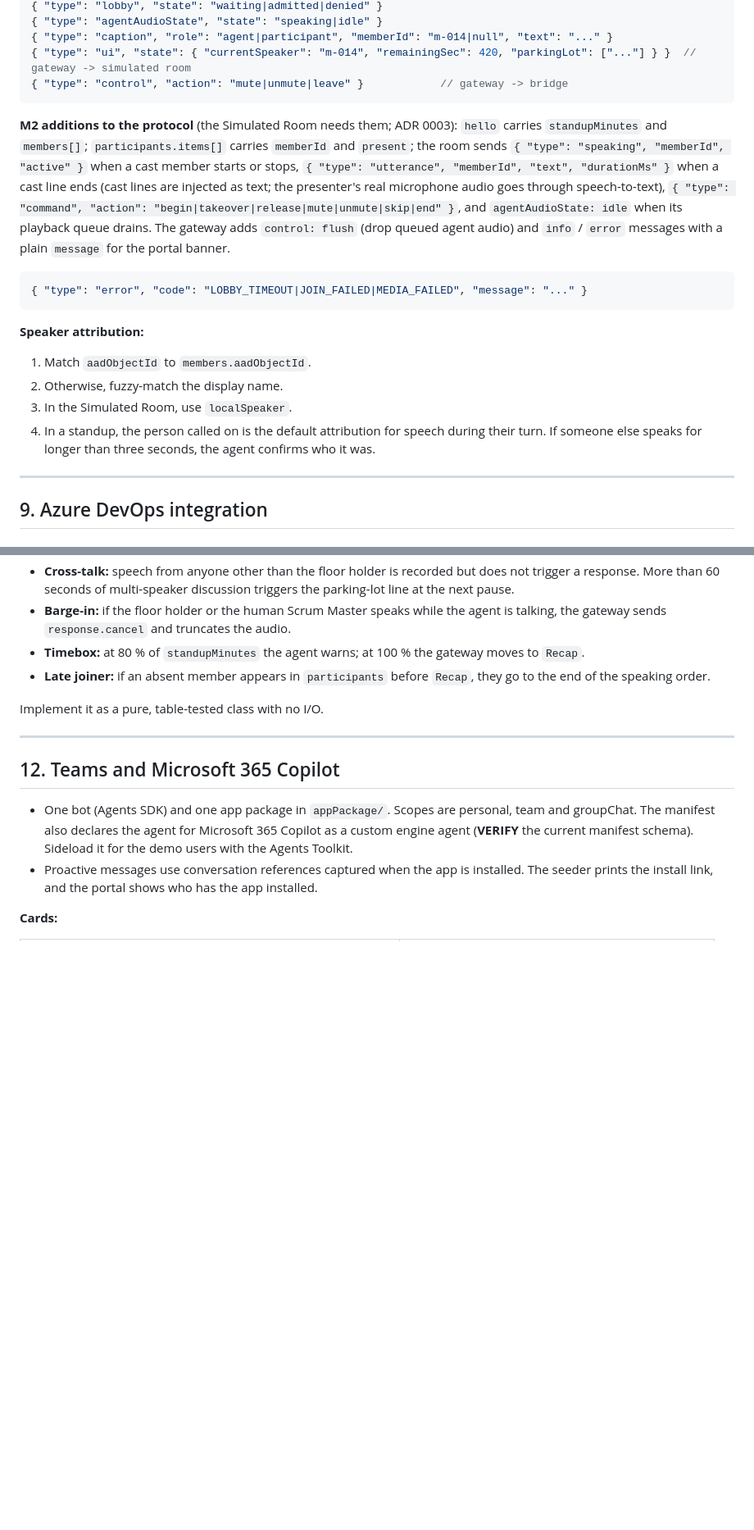
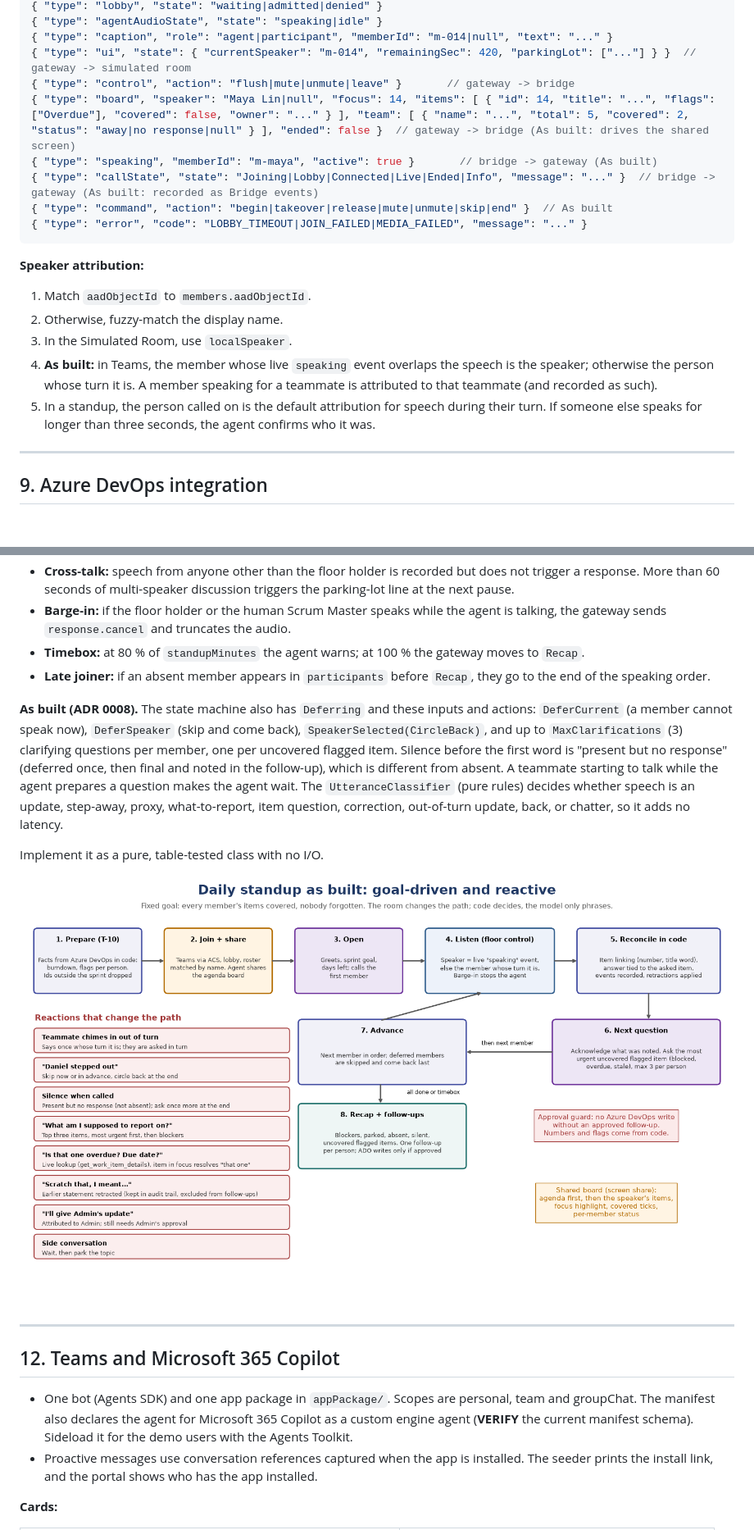
Before and after one commit to jamesiford/scrum-master-voice-poc, a Markdown page: docs/SPEC.md, 2 parts joined by grey strips. Shown at 82% size. Drawn GitHub-style; pictures changed too: docs/MCM-Scrum-Agent-PoC-Standup-Flow-As-Built.png (added); blank space fills up the shorter version.

````diff
--- a/docs/SPEC.md
+++ b/docs/SPEC.md
@@ -394,12 +405,11 @@ WebSocket `wss://{api}/ws/bridge/{sessionId}?mode=acs|simulated`, authenticated
 { "type": "agentAudioState", "state": "speaking|idle" }
 { "type": "caption", "role": "agent|participant", "memberId": "m-014|null", "text": "..." }
 { "type": "ui", "state": { "currentSpeaker": "m-014", "remainingSec": 420, "parkingLot": ["..."] } }  // gateway -> simulated room
-{ "type": "control", "action": "mute|unmute|leave" }            // gateway -> bridge
-```
-
-**M2 additions to the protocol** (the Simulated Room needs them; ADR 0003): `hello` carries `standupMinutes` and `members[]`; `participants.items[]` carries `memberId` and `present`; the room sends `{ "type": "speaking", "memberId", "active" }` when a cast member starts or stops, `{ "type": "utterance", "memberId", "text", "durationMs" }` when a cast line ends (cast lines are injected as text; the presenter's real microphone audio goes through speech-to-text), `{ "type": "command", "action": "begin|takeover|release|mute|unmute|skip|end" }`, and `agentAudioState: idle` when its playback queue drains. The gateway adds `control: flush` (drop queued agent audio) and `info` / `error` messages with a plain `message` for the portal banner.
-
-```jsonc
+{ "type": "control", "action": "flush|mute|unmute|leave" }       // gateway -> bridge
+{ "type": "board", "speaker": "Maya Lin|null", "focus": 14, "items": [ { "id": 14, "title": "...", "flags": ["Overdue"], "covered": false, "owner": "..." } ], "team": [ { "name": "...", "total": 5, "covered": 2, "status": "away|no response|null" } ], "ended": false }  // gateway -> bridge (As built: drives the shared screen)
+{ "type": "speaking", "memberId": "m-maya", "active": true }       // bridge -> gateway (As built)
+{ "type": "callState", "state": "Joining|Lobby|Connected|Live|Ended|Info", "message": "..." }  // bridge -> gateway (As built: recorded as Bridge events)
+{ "type": "command", "action": "begin|takeover|release|mute|unmute|skip|end" }  // As built
 { "type": "error", "code": "LOBBY_TIMEOUT|JOIN_FAILED|MEDIA_FAILED", "message": "..." }
 ```
 
@@ -408,7 +418,8 @@ WebSocket `wss://{api}/ws/bridge/{sessionId}?mode=acs|simulated`, authenticated
 1. Match `aadObjectId` to `members.aadObjectId`.
 2. Otherwise, fuzzy-match the display name.
 3. In the Simulated Room, use `localSpeaker`.
-4. In a standup, the person called on is the default attribution for speech during their turn. If someone else speaks for longer than three seconds, the agent confirms who it was.
+4. **As built:** in Teams, the member whose live `speaking` event overlaps the speech is the speaker; otherwise the person whose turn it is. A member speaking for a teammate is attributed to that teammate (and recorded as such).
+5. In a standup, the person called on is the default attribution for speech during their turn. If someone else speaks for longer than three seconds, the agent confirms who it was.
 
 ---
 
@@ -582,7 +593,11 @@ Any state -> Paused (portal mute)
 - **Timebox:** at 80 % of `standupMinutes` the agent warns; at 100 % the gateway moves to `Recap`.
 - **Late joiner:** if an absent member appears in `participants` before `Recap`, they go to the end of the speaking order.
 
+**As built (ADR 0008).** The state machine also has `Deferring` and these inputs and actions: `DeferCurrent` (a member cannot speak now), `DeferSpeaker` (skip and come back), `SpeakerSelected(CircleBack)`, and up to `MaxClarifications` (3) clarifying questions per member, one per uncovered flagged item. Silence before the first word is "present but no response" (deferred once, then final and noted in the follow-up), which is different from absent. A teammate starting to talk while the agent prepares a question makes the agent wait. The `UtteranceClassifier` (pure rules) decides whether speech is an update, step-away, proxy, what-to-report, item question, correction, out-of-turn update, back, or chatter, so it adds no latency.
+
 Implement it as a pure, table-tested class with no I/O.
+
+![Standup flow as built](MCM-Scrum-Agent-PoC-Standup-Flow-As-Built.png)
 
 ---
 
````
Also changed, not shown: other parts of docs/SPEC.md (+54 -32 lines), docs/MCM-Scrum-Agent-PoC-Architecture.png (added).
